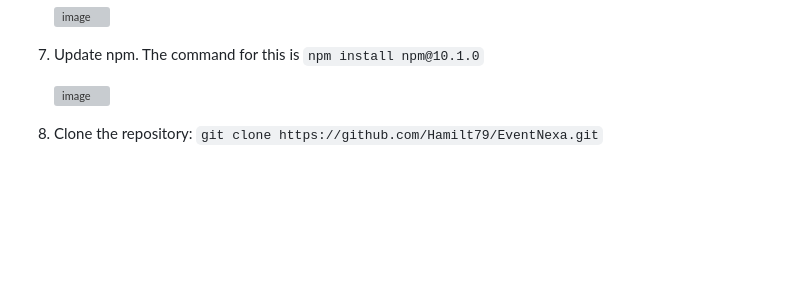
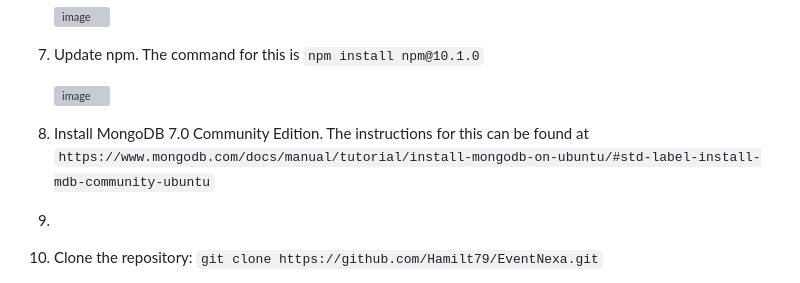
Before and after one commit to Hamilt79/EventNexa, a Markdown page: README.md, the part around the change. GitHub-like rendering; blank space fills up the shorter version; grey boxes are pictures that could not be loaded.

```diff
--- a/README.md
+++ b/README.md
@@ -60,8 +60,8 @@ npm (10.1.0)
 7. Update npm. The command for this is `npm install npm@10.1.0`
 
    ![image](https://github.com/Hamilt79/EventNexa/assets/145792745/b8568826-b322-4bf0-96b6-9b2163a69351)
-
-
+8. Install MongoDB 7.0 Community Edition. The instructions for this can be found at `https://www.mongodb.com/docs/manual/tutorial/install-mongodb-on-ubuntu/#std-label-install-mdb-community-ubuntu`
+9.
 
 
 
```
